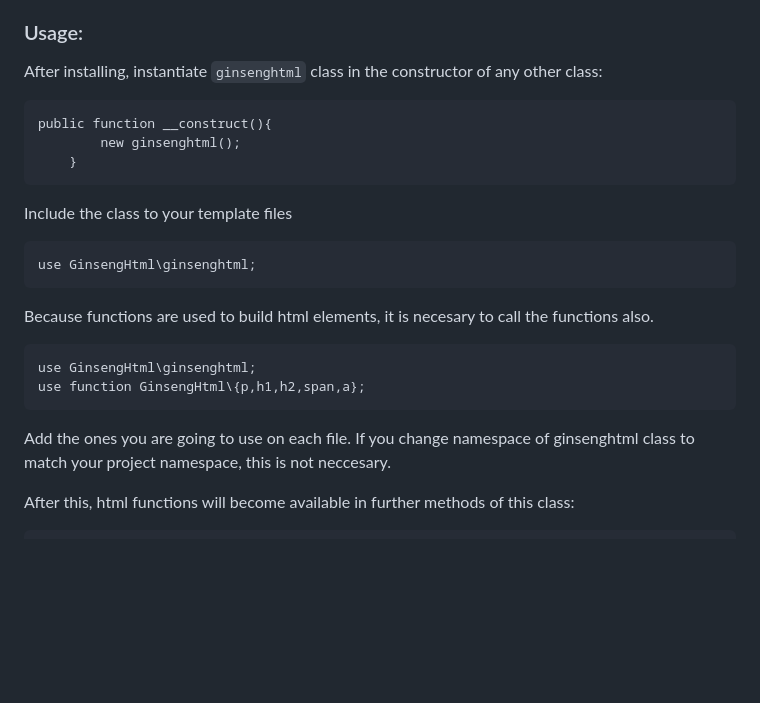
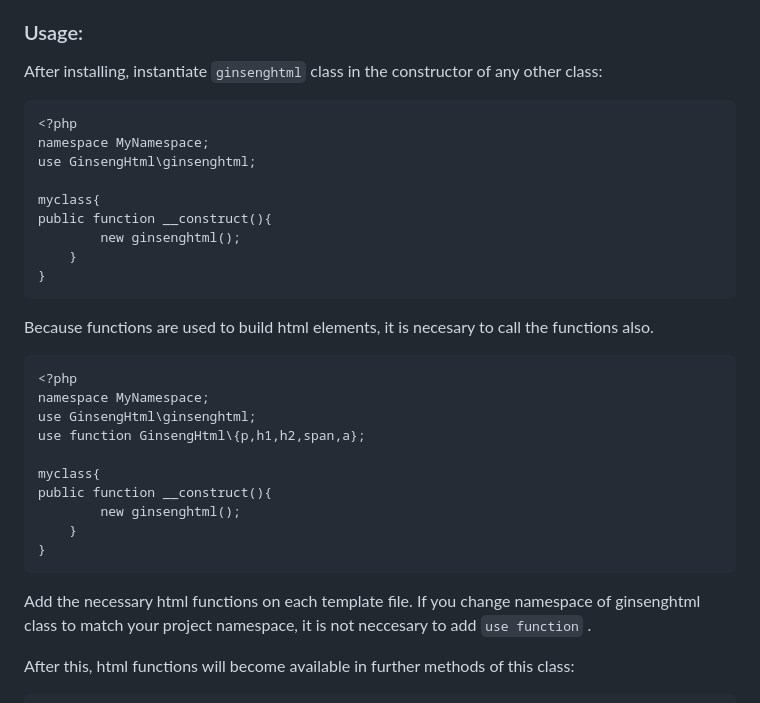
Before and after one commit to sebastopolys/GinsengHtml, a Markdown page: README.md, the part around the change. Rendered like a GitHub page; blank space fills up the shorter version.

````diff
--- a/README.md
+++ b/README.md
@@ -14,21 +14,31 @@ Save the ``ginsenghtml.php`` file somewere in your PHP application.
 ### Usage:
 After installing, instantiate ``ginsenghtml`` class in the constructor of any other class:
 ```
+<?php
+namespace MyNamespace;
+use GinsengHtml\ginsenghtml;
+
+myclass{
 public function __construct(){
         new ginsenghtml();
     }
-```
-Include the class to your template files
-```
-use GinsengHtml\ginsenghtml;
+}
 ```
 Because functions are used to build html elements, it is necesary to call the functions also.
 ```
+<?php
+namespace MyNamespace;
 use GinsengHtml\ginsenghtml;
 use function GinsengHtml\{p,h1,h2,span,a};
+
+myclass{
+public function __construct(){
+        new ginsenghtml();
+    }
+}
 ```
-Add the ones you are going to use on each file.
-If you change namespace of ginsenghtml class to match your project namespace, this is not neccesary.
+Add the necessary html functions on each template file.
+If you change namespace of ginsenghtml class to match your project namespace, it is not neccesary to add ``use function`` .
 
 After this, html functions will become available in further methods of this class:
 ```
````
